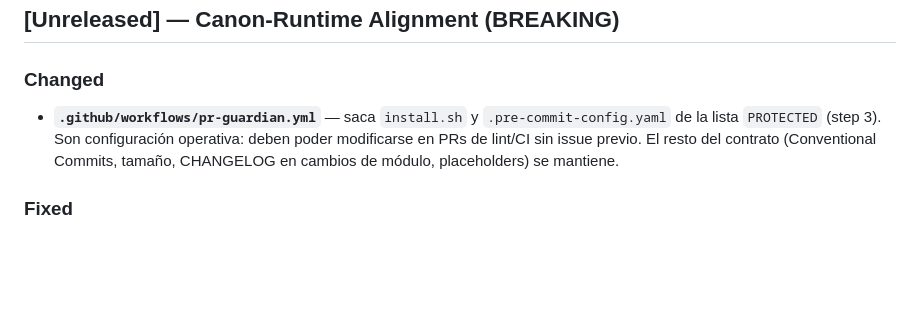
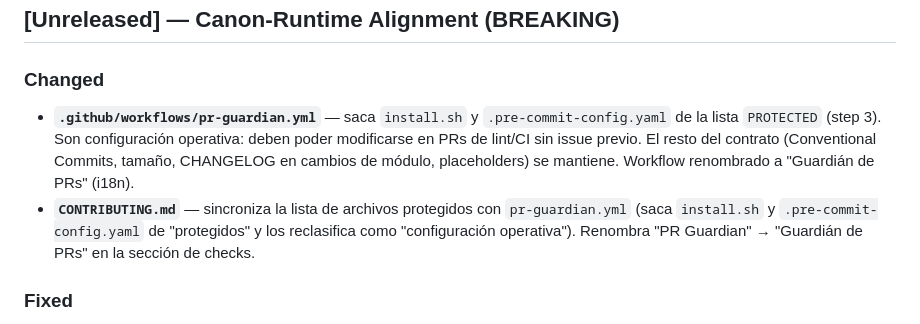
Before and after one commit to Iniciativas-Alexendros/plantillas, a Markdown page: CHANGELOG.md, the part around the change. Rendered like a GitHub page; blank space fills up the shorter version.

```diff
--- a/CHANGELOG.md
+++ b/CHANGELOG.md
@@ -9,7 +9,8 @@ y este proyecto se adhiere a [SemVer 2.0.0](https://semver.org/lang/es/).
 
 ### Changed
 
-- **`.github/workflows/pr-guardian.yml`** — saca `install.sh` y `.pre-commit-config.yaml` de la lista `PROTECTED` (step 3). Son configuración operativa: deben poder modificarse en PRs de lint/CI sin issue previo. El resto del contrato (Conventional Commits, tamaño, CHANGELOG en cambios de módulo, placeholders) se mantiene.
+- **`.github/workflows/pr-guardian.yml`** — saca `install.sh` y `.pre-commit-config.yaml` de la lista `PROTECTED` (step 3). Son configuración operativa: deben poder modificarse en PRs de lint/CI sin issue previo. El resto del contrato (Conventional Commits, tamaño, CHANGELOG en cambios de módulo, placeholders) se mantiene. Workflow renombrado a "Guardián de PRs" (i18n).
+- **`CONTRIBUTING.md`** — sincroniza la lista de archivos protegidos con `pr-guardian.yml` (saca `install.sh` y `.pre-commit-config.yaml` de "protegidos" y los reclasifica como "configuración operativa"). Renombra "PR Guardian" → "Guardián de PRs" en la sección de checks.
 
 ### Fixed
 
```
Also changed, not shown: CONTRIBUTING.md (+3 -2 lines).
